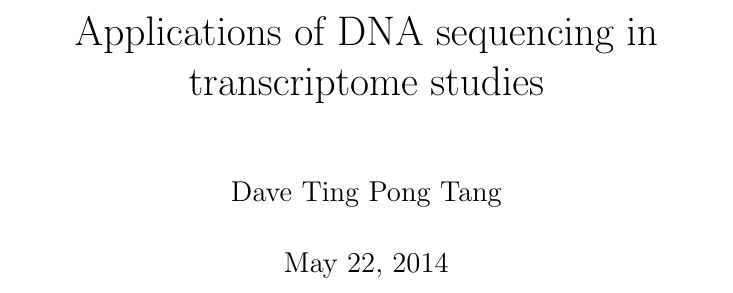
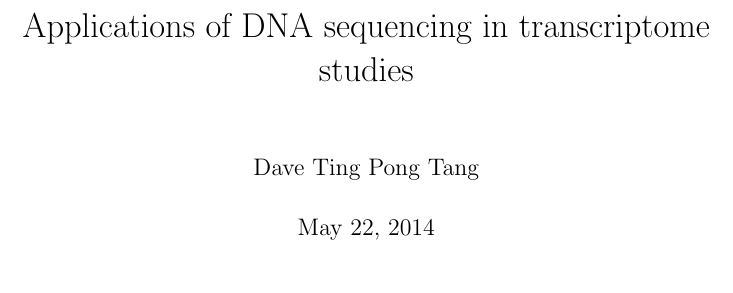
Before and after one commit to davetang/thesis, a LaTeX thesis (main.tex): part of page 1 of 49 before the commit and part of page 1 of 48 after it, cut so that both start at the same text. Compiled offline with pdfLaTeX.

Commit message:
Font size 11pt

```diff
--- a/main.tex
+++ b/main.tex
@@ -1,4 +1,4 @@
-\documentclass[12pt,a4paper]{report}
+\documentclass[11pt,a4paper]{report}
 
 \usepackage{fancytabs}
 
```
